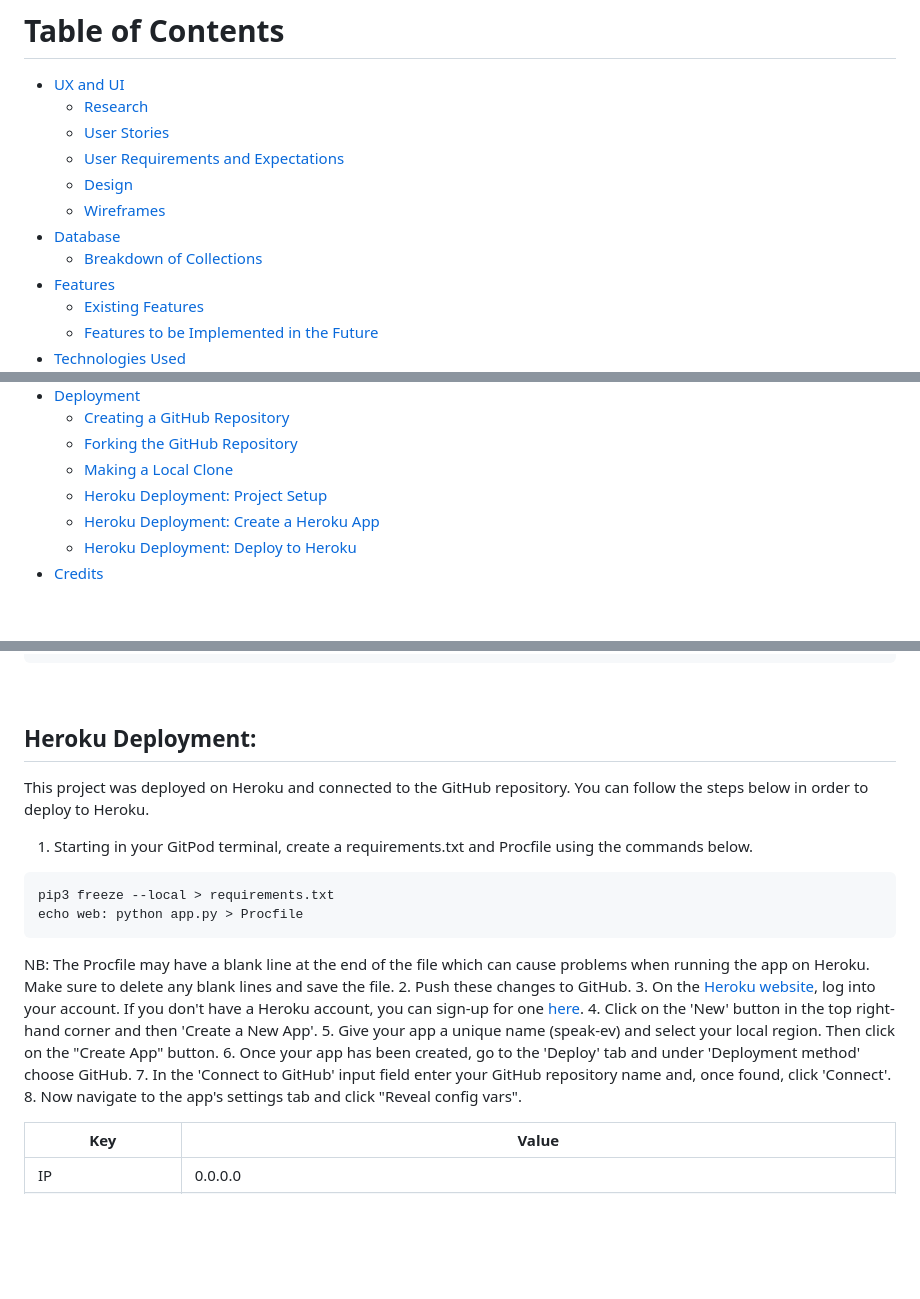
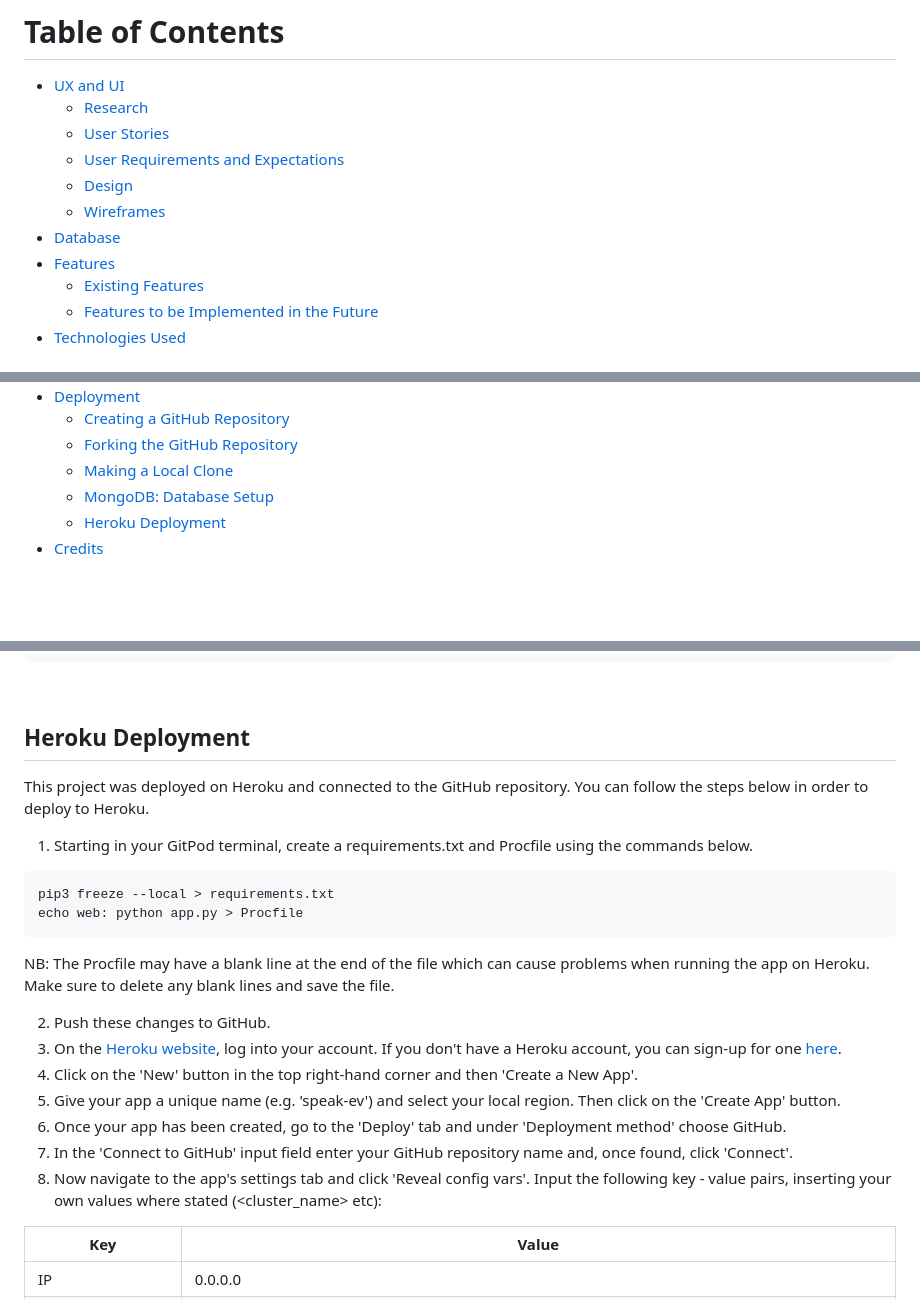
Before and after one commit to davecoll3/speak-ev, a Markdown page: README.md, 3 parts joined by grey strips. GitHub-like rendering; blank space fills up the shorter version.

````diff
--- a/README.md
+++ b/README.md
@@ -18,7 +18,6 @@ The primary technologies used to form the basis of this website are the coding l
     * [Design](#design)
     * [Wireframes](#wireframes)
   * [Database](#database)
-    * [Breakdown of Collections](#breakdown-of-collections)
   * [Features](#features)
     * [Existing Features](#existing-features)
     * [Features to be Implemented in the Future](#features-to-be-implemented-in-future)
@@ -42,9 +41,8 @@ The primary technologies used to form the basis of this website are the coding l
     * [Creating a GitHub Repository](#creating-a-github-repository)
     * [Forking the GitHub Repository](#forking-the-github-repository)
     * [Making a Local Clone](#making-a-local-clone)
-    * [Heroku Deployment: Project Setup](#heroku-deployment-project-setup)
-    * [Heroku Deployment: Create a Heroku App](#heroku-deployment-create-a-heroku-app)
-    * [Heroku Deployment: Deploy to Heroku](#heroku-deployment-deploy-to-heroku)
+    * [MongoDB: Database Setup](#mongodb-database-setup)
+    * [Heroku Deployment](#heroku-deployment)
   * [Credits](#credits)
 
 &nbsp;
@@ -538,23 +587,25 @@ You will need to create a database and MongoDB was chosen for this project. Plea
 
 &nbsp;
 
-## Heroku Deployment:
+## Heroku Deployment
 
 This project was deployed on Heroku and connected to the GitHub repository. You can follow the steps below in order to deploy to Heroku.
 
   1. Starting in your GitPod terminal, create a requirements.txt and Procfile using the commands below.
+
   ```
   pip3 freeze --local > requirements.txt
   echo web: python app.py > Procfile
   ```
   NB: The Procfile may have a blank line at the end of the file which can cause problems when running the app on Heroku. Make sure to delete any blank lines and save the file.
+
   2. Push these changes to GitHub.
   3. On the [Heroku website](https://heroku.com/), log into your account. If you don't have a Heroku account, you can sign-up for one [here](https://signup.heroku.com/).
   4. Click on the 'New' button in the top right-hand corner and then 'Create a New App'.
-  5. Give your app a unique name (speak-ev) and select your local region. Then click on the "Create App" button.
+  5. Give your app a unique name (e.g. 'speak-ev') and select your local region. Then click on the 'Create App' button.
   6. Once your app has been created, go to the 'Deploy' tab and under 'Deployment method' choose GitHub.
   7. In the 'Connect to GitHub' input field enter your GitHub repository name and, once found, click 'Connect'.
-  8. Now navigate to the app's settings tab and click "Reveal config vars".
+  8. Now navigate to the app's settings tab and click 'Reveal config vars'. Input the following key - value pairs, inserting your own values where stated (<cluster_name> etc):
 
 | Key             | Value                                                                                                    |
 |-----------------|----------------------------------------------------------------------------------------------------------|
````
Also changed, not shown: other parts of README.md (+61 -10 lines), readme-files/images/database-model.png (deleted), readme-files/images/python-linter.png.
